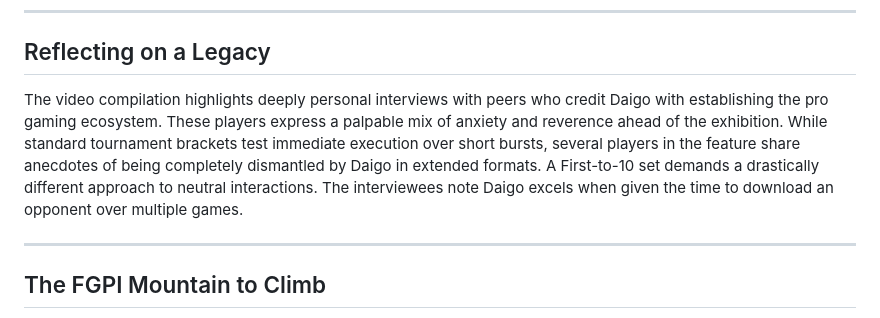
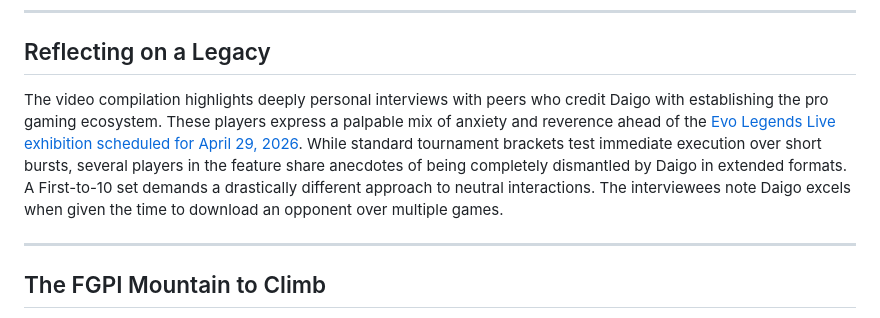
Before and after one commit to absalguero/fgc-top-players, a Markdown page: news/2026-04-24-daigo-umehara-menard-ft10.md, the part around one of its changes. GitHub-like rendering.

```diff
--- a/news/2026-04-24-daigo-umehara-menard-ft10.md
+++ b/news/2026-04-24-daigo-umehara-menard-ft10.md
@@ -32,7 +32,7 @@ In a documentary feature from Daigo the BeasTV, veteran Japanese fighting game c
 
 ## Reflecting on a Legacy
 
-The video compilation highlights deeply personal interviews with peers who credit Daigo with establishing the pro gaming ecosystem. These players express a palpable mix of anxiety and reverence ahead of the exhibition. While standard tournament brackets test immediate execution over short bursts, several players in the feature share anecdotes of being completely dismantled by Daigo in extended formats. A First-to-10 set demands a drastically different approach to neutral interactions. The interviewees note Daigo excels when given the time to download an opponent over multiple games.
+The video compilation highlights deeply personal interviews with peers who credit Daigo with establishing the pro gaming ecosystem. These players express a palpable mix of anxiety and reverence ahead of the [Evo Legends Live exhibition scheduled for April 29, 2026](https://fgctopplayers.com/news/daigo-and-menard-prepare-for-grueling-ft10-at-evo-legends-live/). While standard tournament brackets test immediate execution over short bursts, several players in the feature share anecdotes of being completely dismantled by Daigo in extended formats. A First-to-10 set demands a drastically different approach to neutral interactions. The interviewees note Daigo excels when given the time to download an opponent over multiple games.
 
 ---
 
```
Also changed, not shown: other parts of news/2026-04-24-daigo-umehara-menard-ft10.md (+1 -1 lines).
